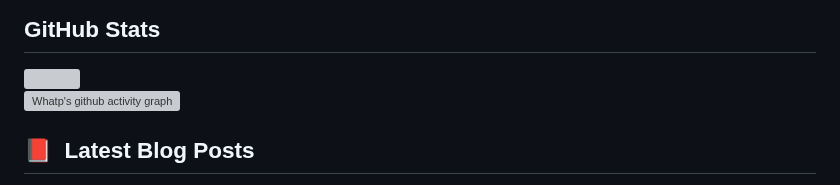
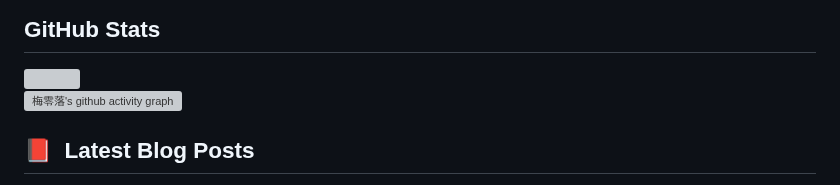
Before and after one commit to Whatp/Whatp, a Markdown page: README.md, the part around the change. GitHub-like rendering; grey boxes are pictures that could not be loaded.

```diff
--- a/README.md
+++ b/README.md
@@ -18,8 +18,8 @@
 <img src="https://github-profile-summary-cards.vercel.app/api/cards/stats?username=whatp&theme=radical" width="40%" />
 
 <!-- 这里是提交曲线图 -->
-[![Whatp's github activity graph](https://github-readme-activity-graph.vercel.app/graph?username=Whatp&theme=react-dark)](https://github.com/ashutosh00710/github-readme-activity-graph)
 
+[![梅零落's github activity graph](https://github-readme-activity-graph.vercel.app/graph?username=whatp&theme=react-dark)](https://github.com/ashutosh00710/github-readme-activity-graph)
 <!-- 博客 -->
 ## 📕 &nbsp;Latest Blog Posts
 <!-- BLOG-POST-LIST:START -->
```
